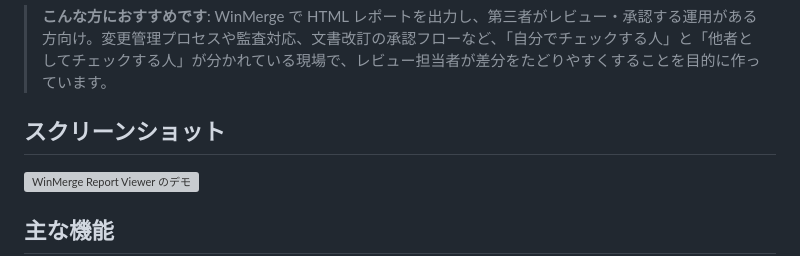
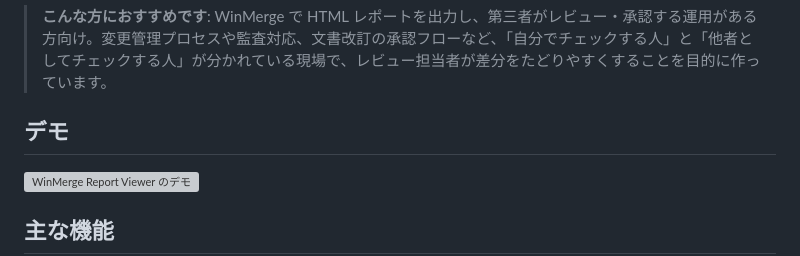
Before and after one commit to DAIKI-AOKI/WinMerge-Report-Viewer, a Markdown page: README.md, the part around the change. GitHub-like rendering; grey boxes are pictures that could not be loaded.

Commit message:
README.mdの更新（文言修正）

```diff
--- a/README.md
+++ b/README.md
@@ -4,7 +4,7 @@ WinMerge が出力した HTML 差分レポートを、より快適にレビュ
 
 > **こんな方におすすめです**: WinMerge で HTML レポートを出力し、第三者がレビュー・承認する運用がある方向け。変更管理プロセスや監査対応、文書改訂の承認フローなど、「自分でチェックする人」と「他者としてチェックする人」が分かれている現場で、レビュー担当者が差分をたどりやすくすることを目的に作っています。
 
-## スクリーンショット
+## デモ
 
 <img width="640" height="330" alt="WinMerge Report Viewer のデモ" src="https://github.com/user-attachments/assets/6d3f5990-2e76-4670-8947-2a5cef02f0b5" />
 
```
